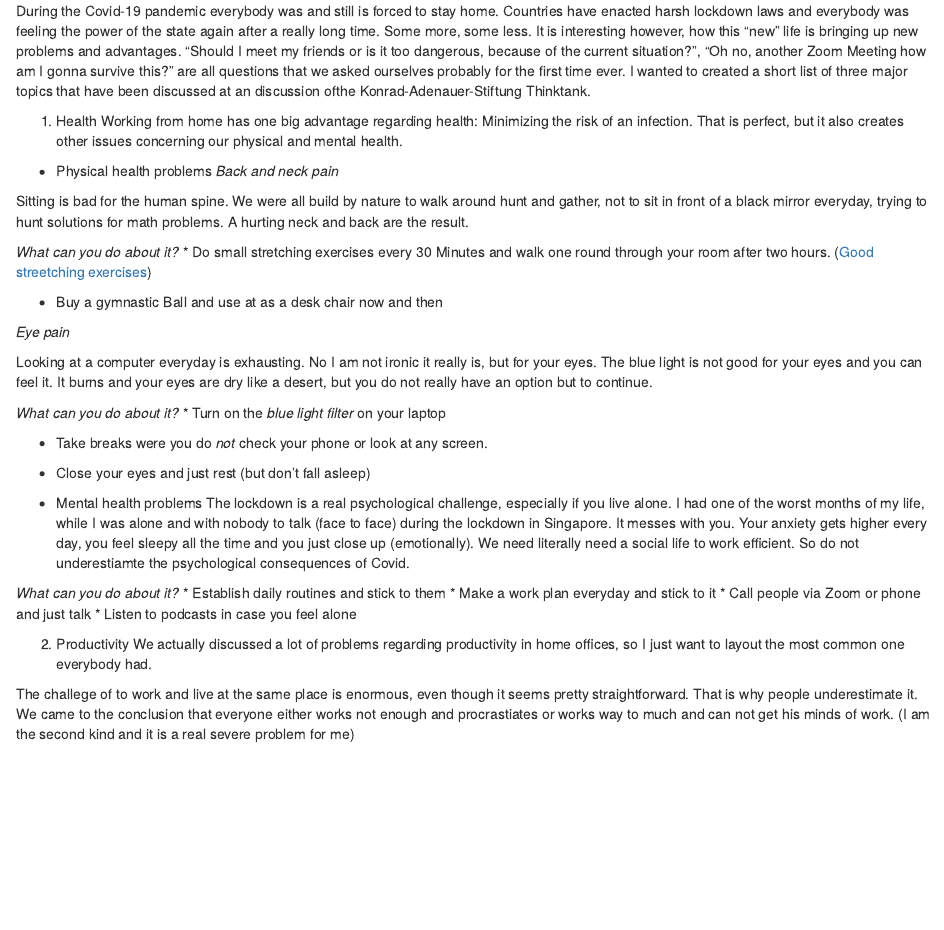
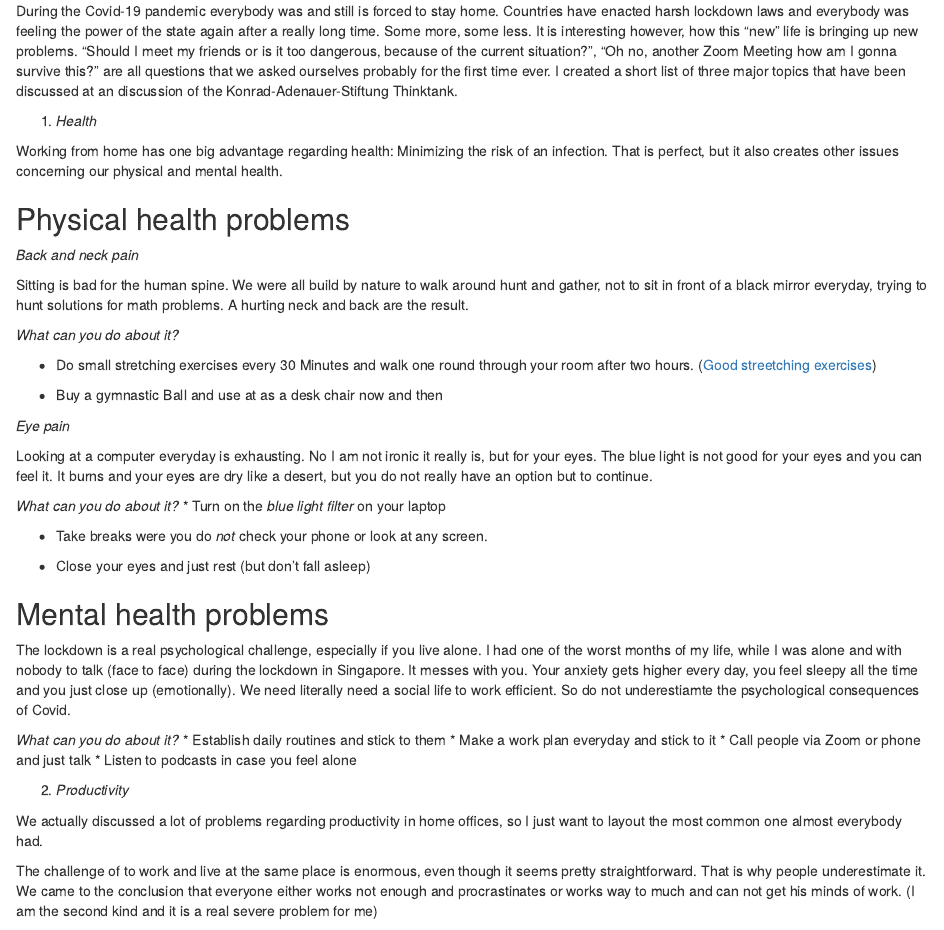
Before and after one commit to MaxMLang/mywebsite, an R Markdown document (content/note/2021-01-07-digital-work-and-social-life-and-its-problems/index.Rmd): the page in a window 1100 px wide, from 190 px down. Rendered offline with R 4.5, knitr and Pandoc, with nearby package versions.

Commit message:
Typos fixed

```diff
--- a/content/note/2021-01-07-digital-work-and-social-life-and-its-problems/index.Rmd
+++ b/content/note/2021-01-07-digital-work-and-social-life-and-its-problems/index.Rmd
@@ -14,21 +14,24 @@ tags: []
 During the Covid-19 pandemic everybody was and still is forced to stay home. Countries
 have enacted harsh lockdown laws and everybody was feeling the power of the state again
 after a really long time. Some more, some less.
-It is interesting however, how this "new" life is bringing up new problems and advantages.
+It is interesting however, how this "new" life is bringing up new problems.
 "Should I meet my friends or is it too dangerous, because of the current situation?", "Oh no, another Zoom Meeting how am I gonna survive this?" are all
 questions that we asked ourselves probably for the first time ever.
-I wanted to created a short list of three major topics that have been discussed at an discussion ofthe Konrad-Adenauer-Stiftung Thinktank.
+I created a short list of three major topics that have been discussed at an discussion of the Konrad-Adenauer-Stiftung Thinktank.
 
-1. Health
+1. _Health_
+
 Working from home has one big advantage regarding health: Minimizing the risk of an infection. That is perfect, but it also creates other issues concerning our physical and mental health.
 
-+ Physical health problems
+## Physical health problems
+
 *Back and neck pain*
 
 Sitting is bad for the human spine. We were all build by nature to walk around hunt and gather, not to sit in front of a black mirror everyday, trying to hunt solutions for math problems.
 A hurting neck and back are the result.
 
 *What can you do about it?*
+
 * Do small stretching exercises every 30 Minutes and walk one round through your room after two hours. ([Good streetching exercises](https://www.healthline.com/health/deskercise#arms))
 
 * Buy a gymnastic Ball and use at as a desk chair now and then
@@ -45,8 +48,8 @@ Looking at a computer everyday is exhausting. No I am not ironic it really is, b
 * Close your eyes and just rest (but don't fall asleep)
 
 
+## Mental health problems
 
-+ Mental health problems
 The lockdown is a  real psychological challenge, especially if you live alone. I had one of the worst months of my life, while I was alone and with nobody to talk (face to face) during the lockdown in Singapore. It messes with you. Your anxiety gets higher every day, you feel sleepy all the time and you just close up (emotionally). We need literally need a social life to work efficient. So do not underestiamte the psychological consequences of Covid.
 
 *What can you do about it?*
@@ -55,11 +58,12 @@ The lockdown is a  real psychological challenge, especially if you live alone. I
 * Call people via Zoom or phone and just talk
 * Listen to  podcasts in case you feel alone
 
-2. Productivity
-We actually discussed a lot of problems regarding productivity in home offices, so I just want to layout the most common one everybody had.
+2. _Productivity_
 
-The challege of to work and live at the same place is enormous, even though it seems pretty straightforward. That is why people underestimate it.
-We came to the conclusion that everyone either works not enough and procrastiates or works way to much and can not get his minds of work. (I am the second kind and it is a real severe problem for me)
+We actually discussed a lot of problems regarding productivity in home offices, so I just want to layout the most common one almost everybody had.
+
+The challenge of to work and live at the same place is enormous, even though it seems pretty straightforward. That is why people underestimate it.
+We came to the conclusion that everyone either works not enough and procrastinates or works way to much and can not get his minds of work. (I am the second kind and it is a real severe problem for me)
 
 It is hard to find the right balance between working and chilling, because everything happens at the same place. (For me even in the same room in my small apartment in Munich)
 
```
Also changed, not shown: content/note/2021-01-07-digital-work-and-social-life-and-its-problems/index.Rmd (15 more changed lines).
